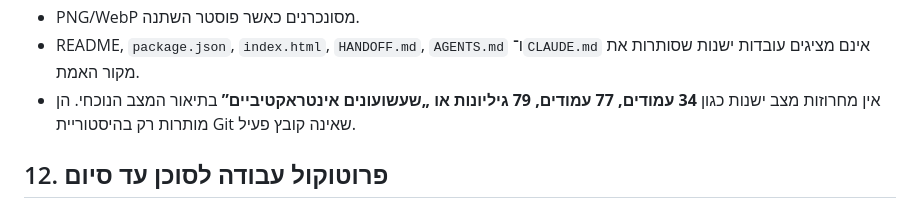
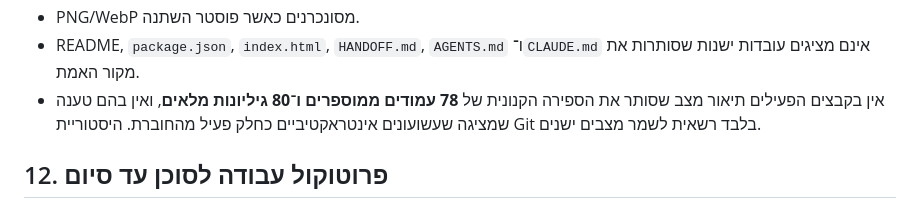
Before and after one commit to yanivmizrachiy/coordinate-first-quadrant, a Markdown page: USER_MEMORY.md, the part around the change. Rendered like a GitHub page.

Commit message:
docs: express stale-state rule without preserving obsolete counts

```diff
--- a/USER_MEMORY.md
+++ b/USER_MEMORY.md
@@ -162,7 +162,7 @@ npm run verify
 - PDF/מפת PDF מעודכנים כאשר היה שינוי נראה.
 - PNG/WebP מסונכרנים כאשר פוסטר השתנה.
 - README, `package.json`, `index.html`, `HANDOFF.md`, `AGENTS.md` ו־`CLAUDE.md` אינם מציגים עובדות ישנות שסותרות את מקור האמת.
-- אין מחרוזות מצב ישנות כגון **34 עמודים, 77 עמודים, 79 גיליונות או „שעשועונים אינטראקטיביים”** בתיאור המצב הנוכחי. הן מותרות רק בהיסטוריית Git שאינה קובץ פעיל.
+- אין בקבצים הפעילים תיאור מצב שסותר את הספירה הקנונית של **78 עמודים ממוספרים ו־80 גיליונות מלאים**, ואין בהם טענה שמציגה שעשועונים אינטראקטיביים כחלק פעיל מהחוברת. היסטוריית Git בלבד רשאית לשמר מצבים ישנים.
 
 ## 12. פרוטוקול עבודה לסוכן עד סיום
 
```
